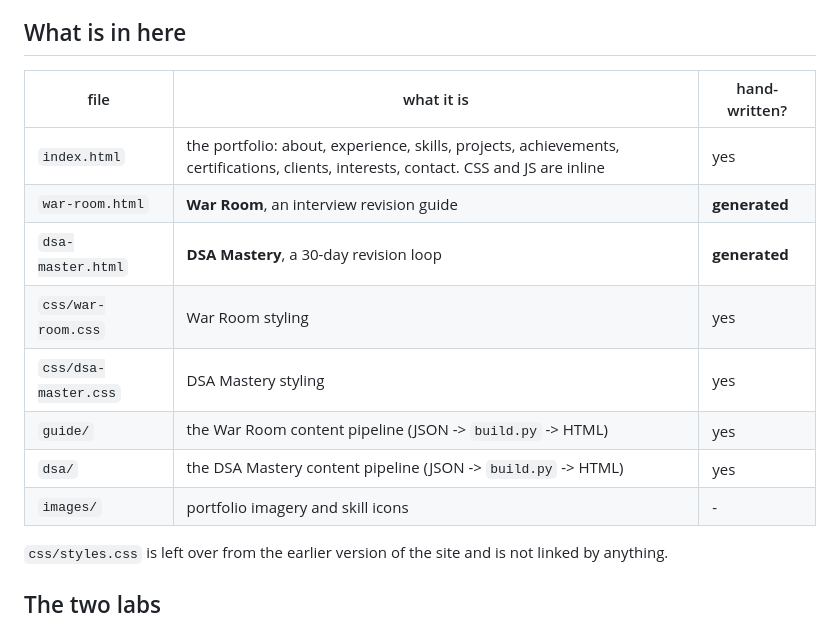
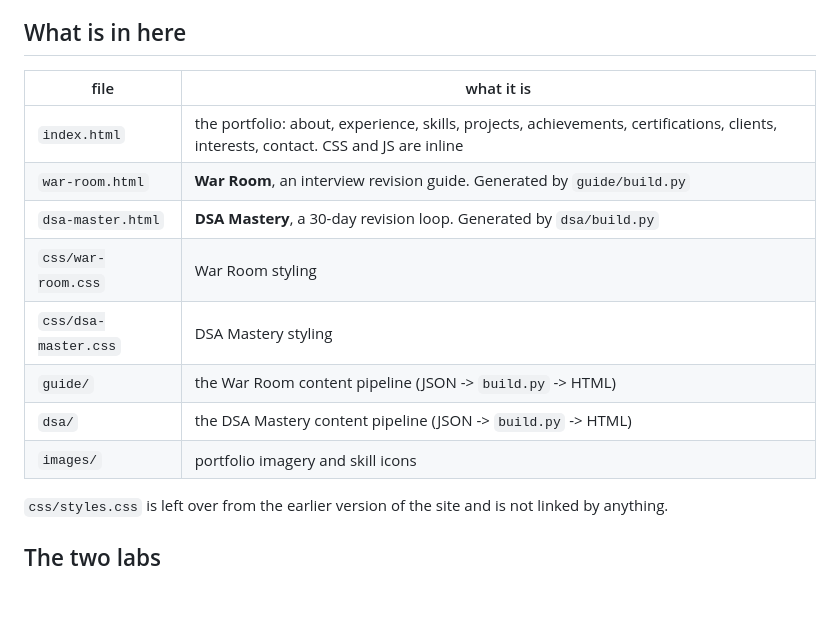
Before and after one commit to codemonk1307/sachin, a Markdown page: README.md, the part around the change. GitHub-like rendering; blank space fills up the shorter version.

Commit message:
Drop the hand-written column from the README file table

```diff
--- a/README.md
+++ b/README.md
@@ -8,16 +8,16 @@ Live: <https://codemonk1307.github.io/sachin/>
 
 ## What is in here
 
-| file | what it is | hand-written? |
-|------|------------|---------------|
-| `index.html` | the portfolio: about, experience, skills, projects, achievements, certifications, clients, interests, contact. CSS and JS are inline | yes |
-| `war-room.html` | **War Room**, an interview revision guide | **generated** |
-| `dsa-master.html` | **DSA Mastery**, a 30-day revision loop | **generated** |
-| `css/war-room.css` | War Room styling | yes |
-| `css/dsa-master.css` | DSA Mastery styling | yes |
-| `guide/` | the War Room content pipeline (JSON -> `build.py` -> HTML) | yes |
-| `dsa/` | the DSA Mastery content pipeline (JSON -> `build.py` -> HTML) | yes |
-| `images/` | portfolio imagery and skill icons | - |
+| file | what it is |
+|------|------------|
+| `index.html` | the portfolio: about, experience, skills, projects, achievements, certifications, clients, interests, contact. CSS and JS are inline |
+| `war-room.html` | **War Room**, an interview revision guide. Generated by `guide/build.py` |
+| `dsa-master.html` | **DSA Mastery**, a 30-day revision loop. Generated by `dsa/build.py` |
+| `css/war-room.css` | War Room styling |
+| `css/dsa-master.css` | DSA Mastery styling |
+| `guide/` | the War Room content pipeline (JSON -> `build.py` -> HTML) |
+| `dsa/` | the DSA Mastery content pipeline (JSON -> `build.py` -> HTML) |
+| `images/` | portfolio imagery and skill icons |
 
 `css/styles.css` is left over from the earlier version of the site and is not
 linked by anything.
```
